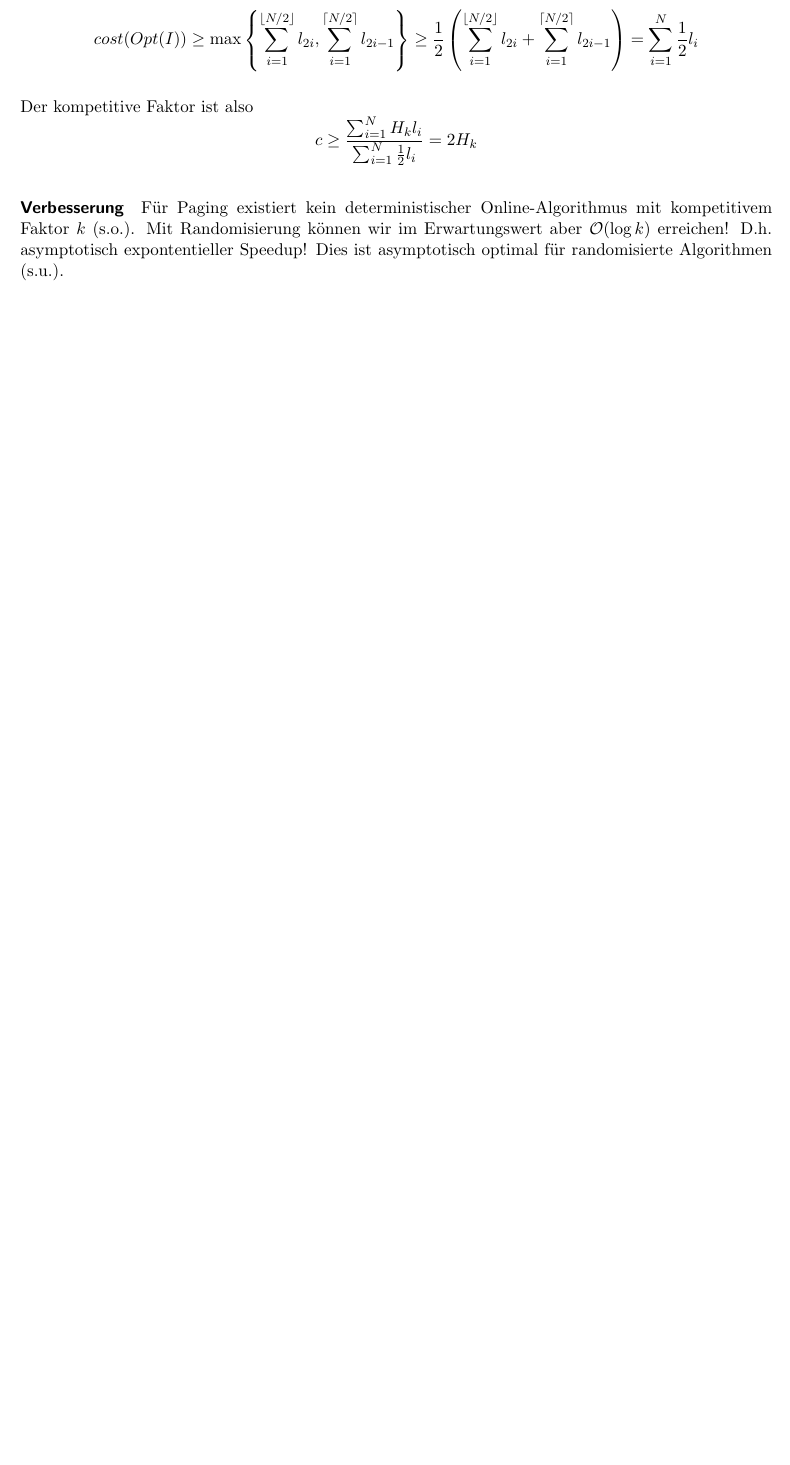
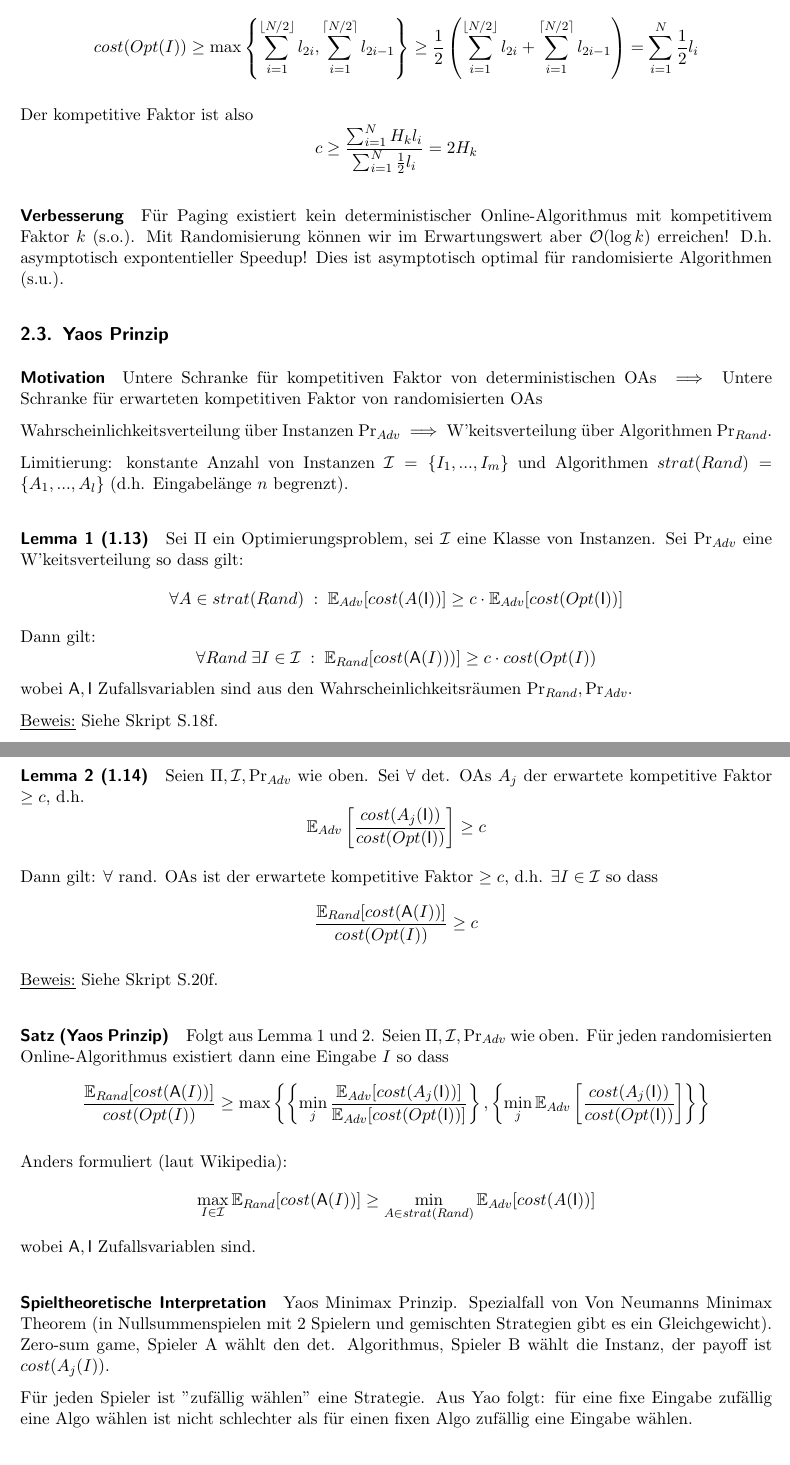
Before and after one commit to eth-cs-student-summaries/Approximations-und-Online-Algorithmen, a LaTeX paper (main.tex, which reads 4-paging.tex): part of page 8 of 8 before the commit and two parts of pages 8 and 9 of 9 after it, the two joined at a grey line, cut so that both start at the same text, the shorter picture padded with empty space. Compiled offline with pdfLaTeX.

Commit message:
Add Yaos Prinzip

```diff
--- a/4-paging.tex
+++ b/4-paging.tex
@@ -252,3 +253,64 @@ Für Paging existiert kein deterministischer Online-Algorithmus mit kompetitivem
 Mit Randomisierung können wir im Erwartungswert aber $\bigO(\log k)$ erreichen!
 D.h. asymptotisch expontentieller Speedup!
 Dies ist asymptotisch optimal für randomisierte Algorithmen (s.u.).
+
+
+\subsection{Yaos Prinzip}
+
+\paragraph{Motivation}
+Untere Schranke für kompetitiven Faktor von deterministischen OAs
+$\implies$ Untere Schranke für erwarteten kompetitiven Faktor von randomisierten OAs
+
+Wahrscheinlichkeitsverteilung über Instanzen $\Pr_{Adv}$ $\implies$ W'keitsverteilung über Algorithmen $\Pr_{Rand}$.
+
+Limitierung: konstante Anzahl von Instanzen $\I = \{I_1, ..., I_m\}$ und Algorithmen
+$strat(Rand) = \{A_1, ..., A_l\}$ (d.h. Eingabelänge $n$ begrenzt).
+
+\paragraph{Lemma 1 (1.13)}
+Sei $\Pi$ ein Optimierungsproblem, sei $\I$ eine Klasse von Instanzen.
+Sei $\Pr_{Adv}$ eine W'keitsverteilung so dass gilt:
+$$ \forall A \in strat(Rand) \cl \E_{Adv}[cost(A(\mathsf{I}))] \geq c \cdot \E_{Adv}[cost(Opt(\mathsf{I}))] $$
+Dann gilt:
+$$ \forall Rand \; \exists I \in \I \cl \E_{Rand}[cost(\mathsf{A}(I)))] \geq c \cdot cost(Opt(I)) $$
+wobei $\mathsf{A} ,\mathsf{I}$ Zufallsvariablen sind aus den Wahrscheinlichkeitsräumen $\Pr_{Rand}, \Pr_{Adv}$.
+
+\underline{Beweis:} Siehe Skript S.18f.
+
+\paragraph{Lemma 2 (1.14)}
+Seien $\Pi, \I, \Pr_{Adv}$ wie oben.
+Sei $\forall$ det. OAs $A_j$ der erwartete kompetitive Faktor $\geq c$, d.h.
+$$ \E_{Adv} \left[ \dfrac{cost(A_j(\mathsf{I}))}{cost(Opt(\mathsf{I}))} \right] \geq c $$
+
+Dann gilt:
+$\forall$ rand. OAs ist der erwartete kompetitive Faktor $\geq c$, d.h. $\exists I \in \I$ so dass
+$$ \dfrac{ \E_{Rand} [ cost(\mathsf{A}(I)) ]}{cost(Opt(I))} \geq c $$
+
+\underline{Beweis:} Siehe Skript S.20f.
+
+\paragraph{Satz (Yaos Prinzip)}
+Folgt aus Lemma 1 und 2.
+Seien $\Pi, \I, \Pr_{Adv}$ wie oben.
+Für jeden randomisierten Online-Algorithmus existiert dann eine Eingabe $I$ so dass
+$$
+\dfrac{\E_{Rand}[cost(\mathsf{A}(I))]}{cost(Opt(I))}
+    \geq \max \left\lbrace
+    \left\lbrace \min_j \dfrac{\E_{Adv}[cost(A_j(\mathsf{I}))]}{\E_{Adv}[cost(Opt(\mathsf{I}))]} \right\rbrace,
+    \left\lbrace \min_j \E_{Adv} \left[ \dfrac{cost(A_j(\mathsf{I}))}{cost(Opt(\mathsf{I}))} \right] \right\rbrace
+    \right\rbrace
+$$
+
+Anders formuliert (laut Wikipedia):
+$$ \max_{I \in \I} \E_{Rand}[cost(\mathsf{A}(I))] \geq \min_{A \in strat(Rand)} \E_{Adv}[cost(A(\mathsf{I} ))] $$
+wobei $\mathsf{A}, \mathsf{I}$ Zufallsvariablen sind.
+
+\paragraph{Spieltheoretische Interpretation}
+Yaos Minimax Prinzip. Spezialfall von Von Neumanns Minimax Theorem (in Nullsummenspielen mit
+2 Spielern und gemischten Strategien gibt es ein Gleichgewicht).
+Zero-sum game, Spieler A wählt den det. Algorithmus, Spieler B wählt die Instanz, der payoff ist $cost(A_j(I))$.
+
+Für jeden Spieler ist "zufällig wählen" eine Strategie.
+Aus Yao folgt: für eine fixe Eingabe zufällig eine Algo wählen ist nicht schlechter
+als für einen fixen Algo zufällig eine Eingabe wählen.
+
+\paragraph{Satz (Untere Schranke für randomisiertes Paging)}
+Kein randomisierter Online-Algorithmus für Paging kann einen besseren (= kleineren) erwarteten
--- a/main.tex
+++ b/main.tex
@@ -32,6 +32,8 @@
 \newcommand{\A}{\mathcal{A}}
 \newcommand{\B}{\mathcal{B}}
 \newcommand{\M}{\mathcal{M}}
+\newcommand{\I}{\mathcal{I}}
+\newcommand{\E}{\mathbb{E}}
 \newcommand{\N}{\mathbb{N}}
 \newcommand{\bigO}{\mathcal{O}}
 \newcommand{\bigOstar}{\mathcal{O}^*}
```
Also changed, not shown: main.pdf, 4-paging.tex (19 more changed lines).
